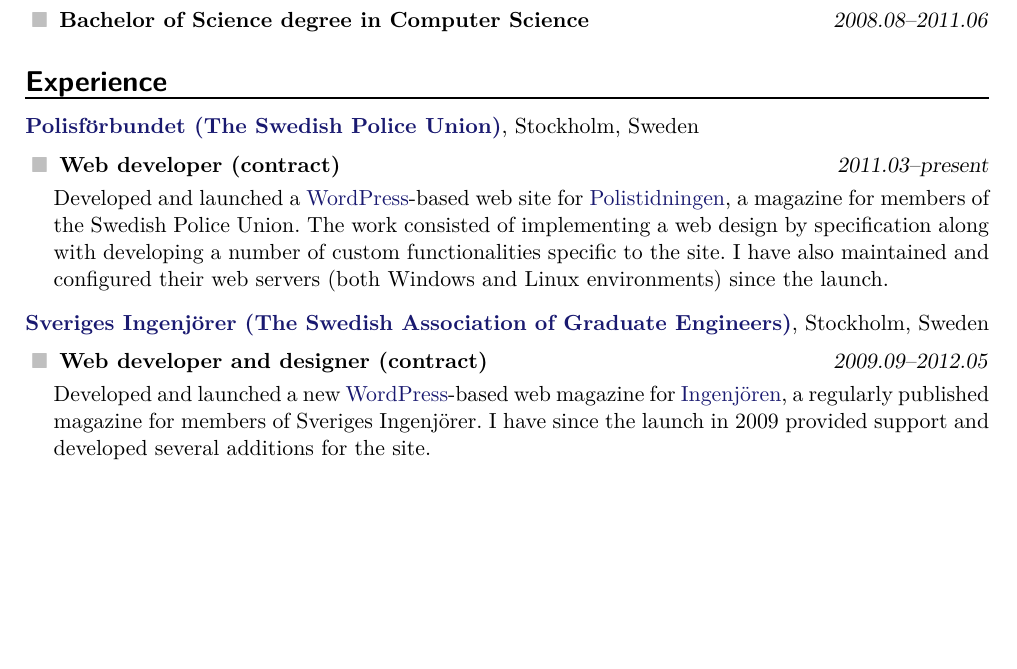
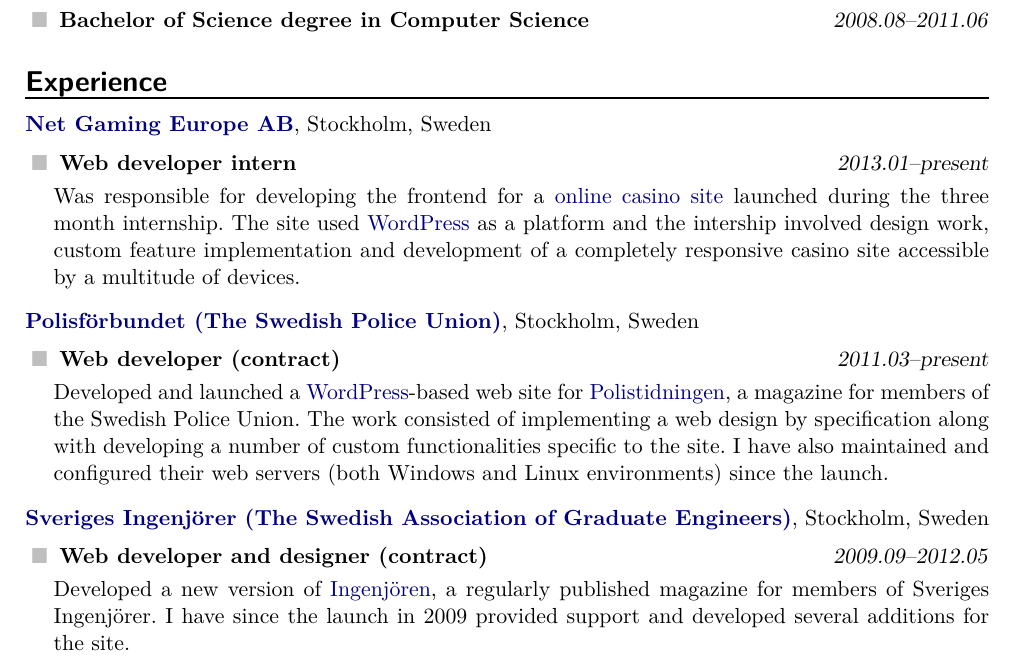
Before and after one commit to mogelbrod/cv, a LaTeX CV (cv.tex): part of page 1 of 2, cut so that both start at the same text, the shorter picture padded with empty space. Compiled offline with pdfLaTeX.

Commit message:
Add netgaming internship to experiences

```diff
--- a/cv.tex
+++ b/cv.tex
@@ -1,7 +1,7 @@
 % English CV for Victor Hallberg
 
 \def\name{Victor Hallberg}
-\date{2013-01-11}
+\date{2013-02-17}
 \title{Curriculum Vitae}
 \author{\name}
 
@@ -55,7 +55,7 @@
 \hypersetup{%
 	colorlinks = true,%
 	linkcolor  = Black,%
-	urlcolor   = MidnightBlue%
+	urlcolor   = Navy%
 }
 
 % Footer
@@ -140,6 +140,11 @@
 
 %}}}
 \section*{Experience}%{{{
+\theplace[, Stockholm, Sweden]{\href{http://www.netgaming.se}{Net Gaming Europe AB}}
+
+\thework{Web developer intern}{2013.01--present}
+Was responsible for developing the frontend for a \href{http://casinoloco.com}{online casino site} launched during the three month internship. The site used \wordpress\ as a platform and the intership involved design work, custom feature implementation and development of a completely responsive casino site accessible by a multitude of devices.
+
 \theplace[, Stockholm, Sweden]{\href{http://www.polisforbundet.se}{Polisförbundet (The Swedish Police Union)}}
 
 \thework{Web developer (contract)}{2011.03--present}
@@ -148,7 +153,7 @@
 \theplace[, Stockholm, Sweden]{\href{http://www.sverigesingenjorer.se}{Sveriges Ingenjörer (The Swedish Association of Graduate Engineers)}}
 
 \thework{Web developer and designer (contract)}{2009.09--2012.05}
-Developed and launched a new \wordpress-based web magazine for \href{http://www.ingenjoren.se}{Ingenjören}, a regularly published magazine for members of Sveriges Ingenjörer. I have since the launch in 2009 provided support and developed several additions for the site.
+Developed a new version of \href{http://www.ingenjoren.se}{Ingenjören}, a regularly published magazine for members of Sveriges Ingenjörer. I have since the launch in 2009 provided support and developed several additions for the site.
 
 \thework{Web developer and designer (contract)}{2010.05--2010.12}
 Designed and implemented a new design for \href{http://www.ingenjorsbloggen.se}{Ingenjörsbloggen}, the official blog of Sveriges Ingenjörer. The project, developed as a \wordpress\ theme, also included implementation of social network functionalities.
```
Also changed, not shown: cv.pdf.
